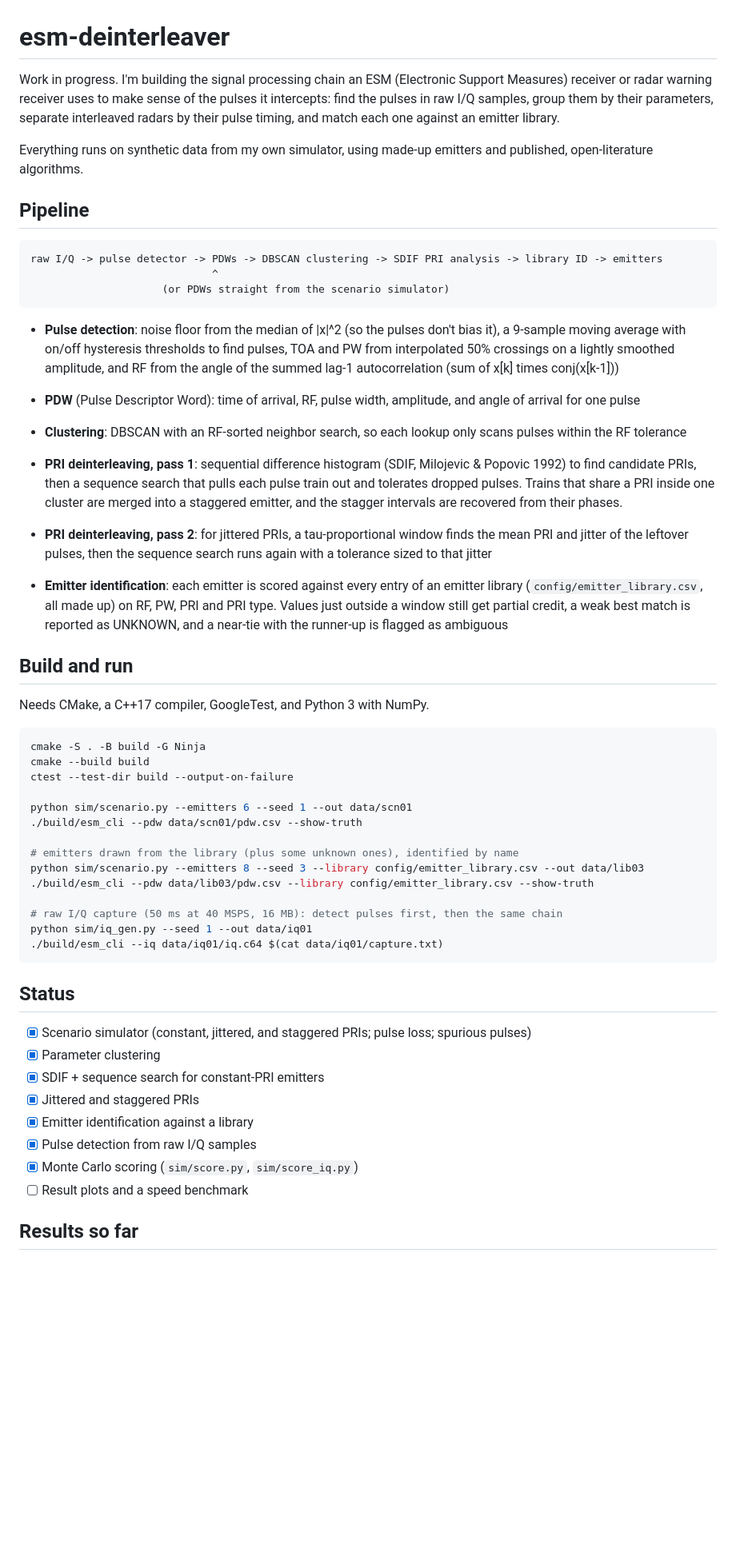
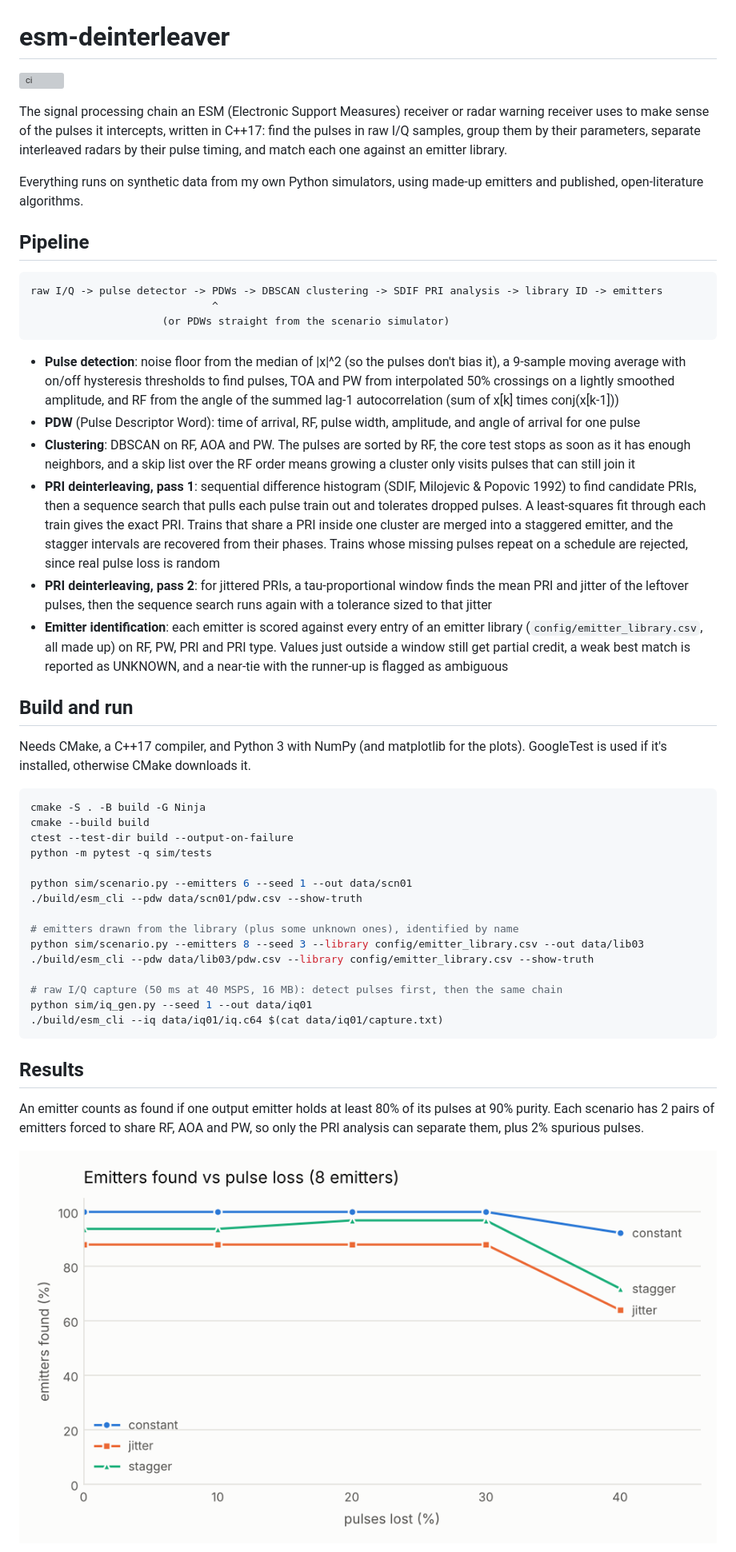
Before and after one commit to alberto-hdz/esm-deinterleaver, a Markdown page: README.md, the part around one of its changes. Shown at 80% size. GitHub-like rendering; pictures changed too: docs/found_vs_loss.png (added); blank space fills up the shorter version; grey boxes are pictures that could not be loaded.

Commit message:
Speed up clustering, fix weak-pulse bugs, add plots and benchmark

```diff
--- a/README.md
+++ b/README.md
@@ -1,13 +1,15 @@
 # esm-deinterleaver
 
-Work in progress. I'm building the signal processing chain an ESM (Electronic Support
-Measures) receiver or radar warning receiver uses to make sense of the pulses it
-intercepts: find the pulses in raw I/Q samples, group them by their parameters,
-separate interleaved radars by their pulse timing, and match each one against an
-emitter library.
+[![ci](https://github.com/alberto-hdz/esm-deinterleaver/actions/workflows/ci.yml/badge.svg)](https://github.com/alberto-hdz/esm-deinterleaver/actions/workflows/ci.yml)
 
-Everything runs on synthetic data from my own simulator, using made-up emitters and
-published, open-literature algorithms.
+The signal processing chain an ESM (Electronic Support Measures) receiver or radar
+warning receiver uses to make sense of the pulses it intercepts, written in C++17:
+find the pulses in raw I/Q samples, group them by their parameters, separate
+interleaved radars by their pulse timing, and match each one against an emitter
+library.
+
+Everything runs on synthetic data from my own Python simulators, using made-up
+emitters and published, open-literature algorithms.
 
 ## Pipeline
 
@@ -18,21 +20,22 @@ raw I/Q -> pulse detector -> PDWs -> DBSCAN clustering -> SDIF PRI analysis -> l
 ~~~
 
 - **Pulse detection**: noise floor from the median of |x|^2 (so the pulses don't bias it), a 9-sample moving average with on/off hysteresis thresholds to find pulses, TOA and PW from interpolated 50% crossings on a lightly smoothed amplitude, and RF from the angle of the summed lag-1 autocorrelation (sum of x[k] times conj(x[k-1]))
-
 - **PDW** (Pulse Descriptor Word): time of arrival, RF, pulse width, amplitude, and angle of arrival for one pulse
-- **Clustering**: DBSCAN with an RF-sorted neighbor search, so each lookup only scans pulses within the RF tolerance
-- **PRI deinterleaving, pass 1**: sequential difference histogram (SDIF, Milojevic & Popovic 1992) to find candidate PRIs, then a sequence search that pulls each pulse train out and tolerates dropped pulses. Trains that share a PRI inside one cluster are merged into a staggered emitter, and the stagger intervals are recovered from their phases.
+- **Clustering**: DBSCAN on RF, AOA and PW. The pulses are sorted by RF, the core test stops as soon as it has enough neighbors, and a skip list over the RF order means growing a cluster only visits pulses that can still join it
+- **PRI deinterleaving, pass 1**: sequential difference histogram (SDIF, Milojevic & Popovic 1992) to find candidate PRIs, then a sequence search that pulls each pulse train out and tolerates dropped pulses. A least-squares fit through each train gives the exact PRI. Trains that share a PRI inside one cluster are merged into a staggered emitter, and the stagger intervals are recovered from their phases. Trains whose missing pulses repeat on a schedule are rejected, since real pulse loss is random
 - **PRI deinterleaving, pass 2**: for jittered PRIs, a tau-proportional window finds the mean PRI and jitter of the leftover pulses, then the sequence search runs again with a tolerance sized to that jitter
 - **Emitter identification**: each emitter is scored against every entry of an emitter library (`config/emitter_library.csv`, all made up) on RF, PW, PRI and PRI type. Values just outside a window still get partial credit, a weak best match is reported as UNKNOWN, and a near-tie with the runner-up is flagged as ambiguous
 
 ## Build and run
 
-Needs CMake, a C++17 compiler, GoogleTest, and Python 3 with NumPy.
+Needs CMake, a C++17 compiler, and Python 3 with NumPy (and matplotlib for the plots).
+GoogleTest is used if it's installed, otherwise CMake downloads it.
 
 ~~~bash
 cmake -S . -B build -G Ninja
 cmake --build build
 ctest --test-dir build --output-on-failure
+python -m pytest -q sim/tests
 
 python sim/scenario.py --emitters 6 --seed 1 --out data/scn01
 ./build/esm_cli --pdw data/scn01/pdw.csv --show-truth
@@ -46,16 +49,11 @@ python sim/iq_gen.py --seed 1 --out data/iq01
 ./build/esm_cli --iq data/iq01/iq.c64 $(cat data/iq01/capture.txt)
 ~~~
 
-## Status
+## Results
 
-- [x] Scenario simulator (constant, jittered, and staggered PRIs; pulse loss; spurious pulses)
-- [x] Parameter clustering
-- [x] SDIF + sequence search for constant-PRI emitters
-- [x] Jittered and staggered PRIs
-- [x] Emitter identification against a library
-- [x] Pulse detection from raw I/Q samples
-- [x] Monte Carlo scoring (`sim/score.py`, `sim/score_iq.py`)
-- [ ] Result plots and a speed benchmark
+An emitter counts as found if one output emitter holds at least 80% of its pulses at
+90% purity. Each scenario has 2 pairs of emitters forced to share RF, AOA and PW, so
+only the PRI analysis can separate them, plus 2% spurious pulses.
 
-## Results so far
+![Emitters found vs pulse loss](docs/found_vs_loss.png)
 
```
Also changed, not shown: other parts of README.md (+41 -3 lines), docs/found_vs_emitters.png (added), docs/iq_vs_snr.png (added), 16 other files.
